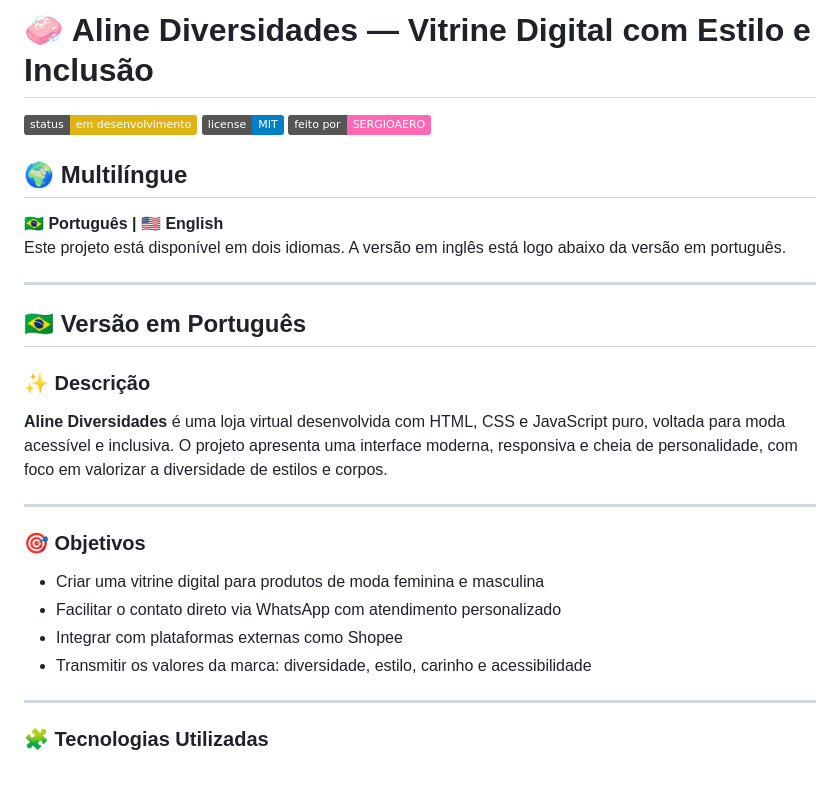
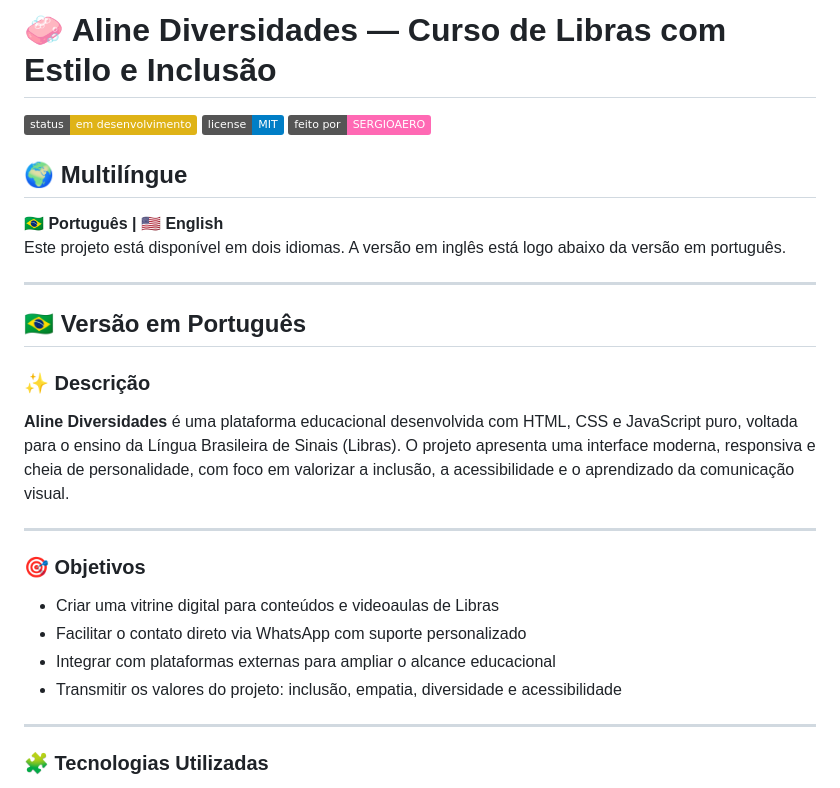
Before and after one commit to Sergioaero1/Aline, a Markdown page: README.md, the part around one of its changes. Drawn GitHub-style; badges without logos.

```diff
--- a/README.md
+++ b/README.md
@@ -1,4 +1,4 @@
-# 🧼 Aline Diversidades — Vitrine Digital com Estilo e Inclusão
+# 🧼 Aline Diversidades — Curso de Libras com Estilo e Inclusão
 
 [![Status](https://img.shields.io/badge/status-em%20desenvolvimento-yellow)](#)
 [![License](https://img.shields.io/badge/license-MIT-blue)](#)
@@ -15,16 +15,16 @@ Este projeto está disponível em dois idiomas. A versão em inglês está logo
 
 ### ✨ Descrição
 
-**Aline Diversidades** é uma loja virtual desenvolvida com HTML, CSS e JavaScript puro, voltada para moda acessível e inclusiva. O projeto apresenta uma interface moderna, responsiva e cheia de personalidade, com foco em valorizar a diversidade de estilos e corpos.
+**Aline Diversidades** é uma plataforma educacional desenvolvida com HTML, CSS e JavaScript puro, voltada para o ensino da Língua Brasileira de Sinais (Libras). O projeto apresenta uma interface moderna, responsiva e cheia de personalidade, com foco em valorizar a inclusão, a acessibilidade e o aprendizado da comunicação visual.
 
 ---
 
 ### 🎯 Objetivos
 
-- Criar uma vitrine digital para produtos de moda feminina e masculina
-- Facilitar o contato direto via WhatsApp com atendimento personalizado
-- Integrar com plataformas externas como Shopee
-- Transmitir os valores da marca: diversidade, estilo, carinho e acessibilidade
+- Criar uma vitrine digital para conteúdos e videoaulas de Libras
+- Facilitar o contato direto via WhatsApp com suporte personalizado
+- Integrar com plataformas externas para ampliar o alcance educacional
+- Transmitir os valores do projeto: inclusão, empatia, diversidade e acessibilidade
 
 ---
 
```
Also changed, not shown: other parts of README.md (+37 -35 lines).
